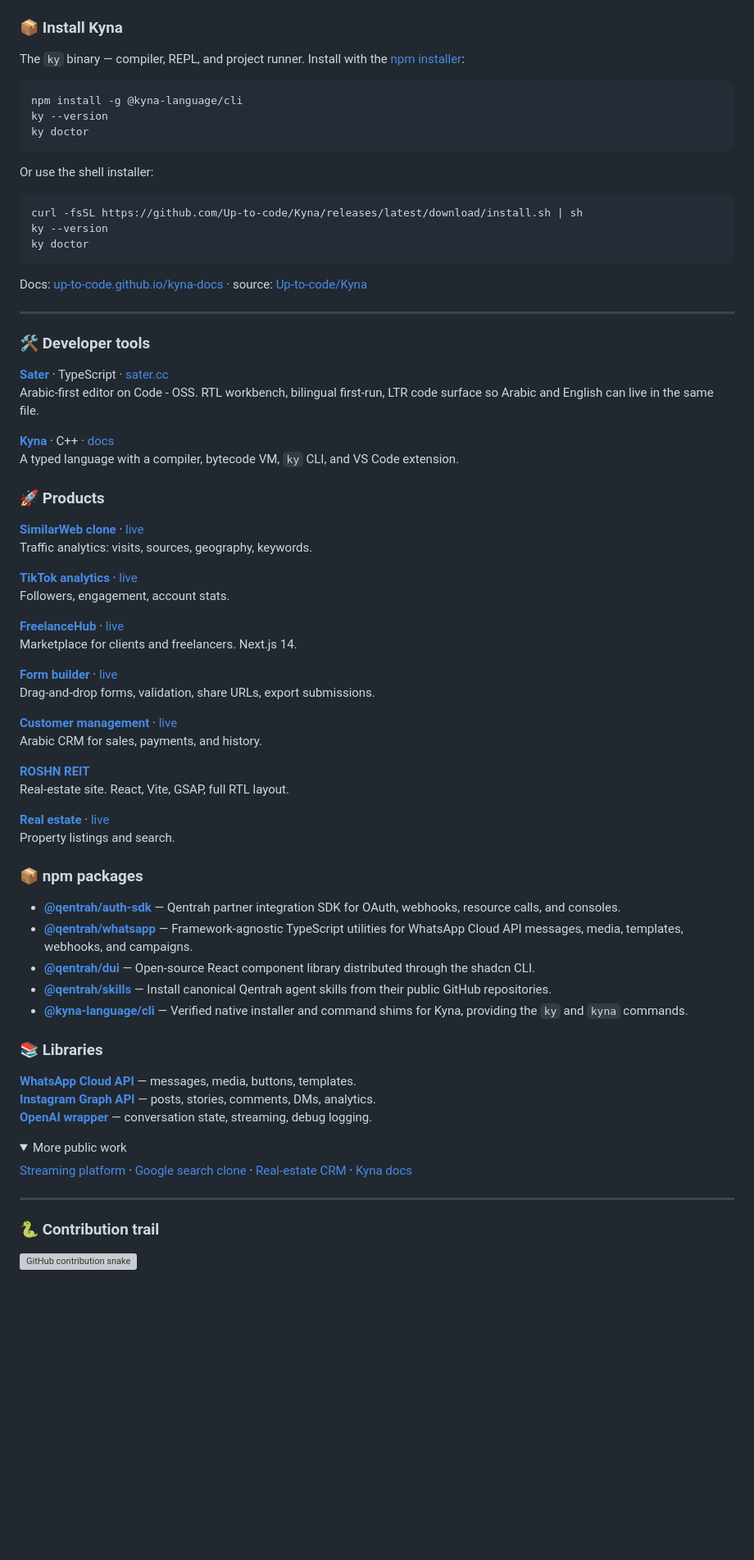
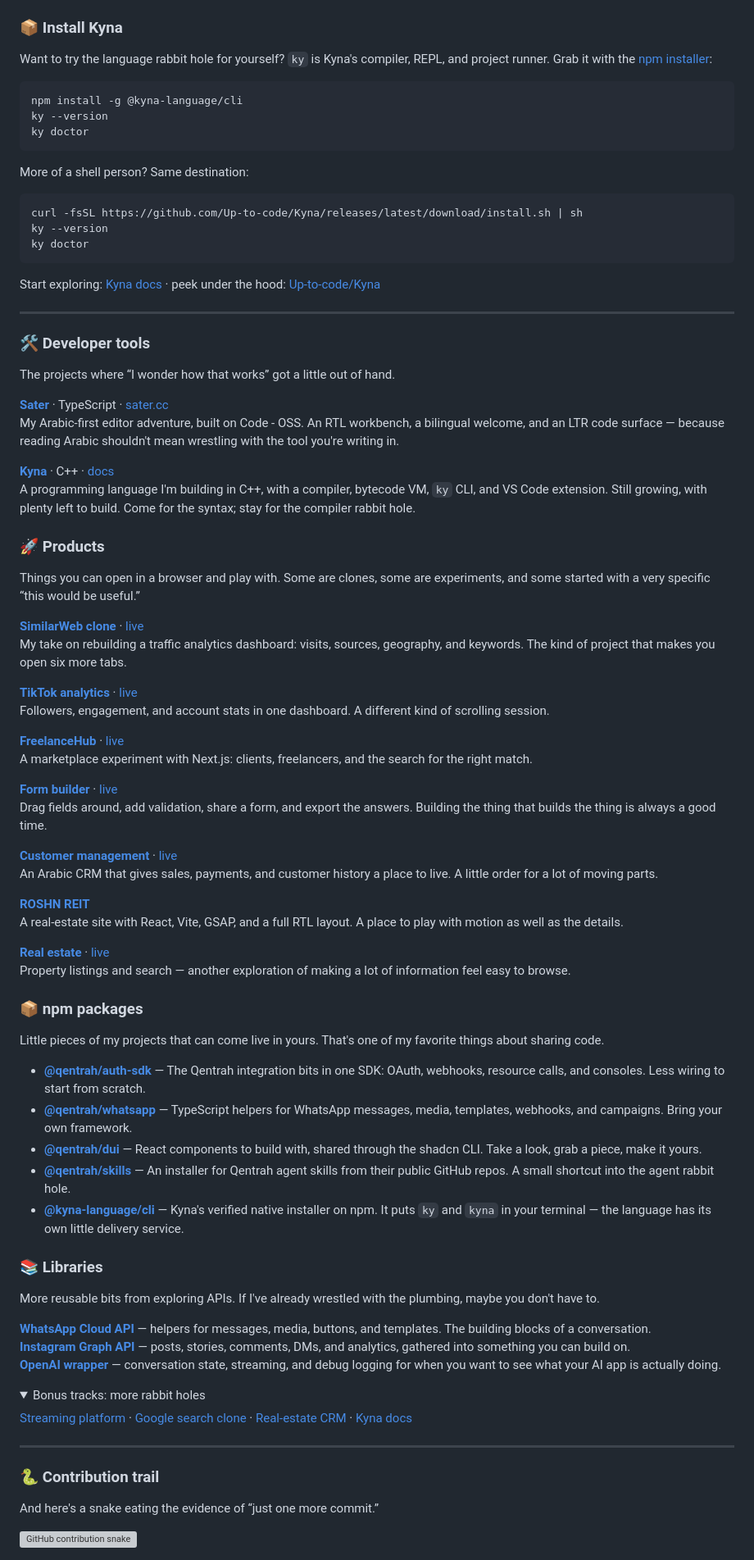
Before and after one commit to Up-to-code/Up-to-code, a Markdown page: README.md, the part around one of its changes. Shown at 82% size. Rendered like a GitHub page; folded sections open; blank space fills up the shorter version; grey boxes are pictures that could not be loaded.

Commit message:
Rewrite profile with curiosity, personality, and love for building

````diff
--- a/README.md
+++ b/README.md
@@ -61,7 +63,7 @@ Ahmed Mansour · feat. the bug that only happens in production<br /><br />
 
 ### 📦 Install Kyna
 
-The `ky` binary — compiler, REPL, and project runner. Install with the [npm installer](https://www.npmjs.com/package/@kyna-language/cli):
+Want to try the language rabbit hole for yourself? `ky` is Kyna's compiler, REPL, and project runner. Grab it with the [npm installer](https://www.npmjs.com/package/@kyna-language/cli):
 
 ```sh
 npm install -g @kyna-language/cli
@@ -69,7 +71,7 @@ ky --version
 ky doctor
 ```
 
-Or use the shell installer:
+More of a shell person? Same destination:
 
 ```sh
 curl -fsSL https://github.com/Up-to-code/Kyna/releases/latest/download/install.sh | sh
@@ -77,57 +79,65 @@ ky --version
 ky doctor
 ```
 
-Docs: [up-to-code.github.io/kyna-docs](https://up-to-code.github.io/kyna-docs/) · source: [Up-to-code/Kyna](https://github.com/Up-to-code/Kyna)
+Start exploring: [Kyna docs](https://up-to-code.github.io/kyna-docs/) · peek under the hood: [Up-to-code/Kyna](https://github.com/Up-to-code/Kyna)
 
 ---
 
 ### 🛠 Developer tools
 
+The projects where “I wonder how that works” got a little out of hand.
+
 **[Sater](https://github.com/Up-to-code/sater)** · TypeScript · [sater.cc](https://sater.cc)
-Arabic-first editor on Code - OSS. RTL workbench, bilingual first-run, LTR code surface so Arabic and English can live in the same file.
+My Arabic-first editor adventure, built on Code - OSS. An RTL workbench, a bilingual welcome, and an LTR code surface — because reading Arabic shouldn't mean wrestling with the tool you're writing in.
 
 **[Kyna](https://github.com/Up-to-code/Kyna)** · C++ · [docs](https://up-to-code.github.io/kyna-docs/)
-A typed language with a compiler, bytecode VM, `ky` CLI, and VS Code extension.
+A programming language I'm building in C++, with a compiler, bytecode VM, `ky` CLI, and VS Code extension. Still growing, with plenty left to build. Come for the syntax; stay for the compiler rabbit hole.
 
 ### 🚀 Products
 
+Things you can open in a browser and play with. Some are clones, some are experiments, and some started with a very specific “this would be useful.”
+
 **[SimilarWeb clone](https://github.com/Up-to-code/similarweb-clone)** · [live](https://similar-web-clone.vercel.app/)
-Traffic analytics: visits, sources, geography, keywords.
+My take on rebuilding a traffic analytics dashboard: visits, sources, geography, and keywords. The kind of project that makes you open six more tabs.
 
 **[TikTok analytics](https://github.com/Up-to-code/tiktok-analytics)** · [live](https://tiktok-analytics.netlify.app/)
-Followers, engagement, account stats.
+Followers, engagement, and account stats in one dashboard. A different kind of scrolling session.
 
 **[FreelanceHub](https://github.com/Up-to-code/freelancer-website)** · [live](https://freelancehub7.netlify.app/)
-Marketplace for clients and freelancers. Next.js 14.
+A marketplace experiment with Next.js: clients, freelancers, and the search for the right match.
 
 **[Form builder](https://github.com/Up-to-code/form-builder)** · [live](https://form-builder-one-taupe.vercel.app)
-Drag-and-drop forms, validation, share URLs, export submissions.
+Drag fields around, add validation, share a form, and export the answers. Building the thing that builds the thing is always a good time.
 
 **[Customer management](https://github.com/Up-to-code/Customer_Management_System)** · [live](https://customer-management-system-alpha.vercel.app)
-Arabic CRM for sales, payments, and history.
+An Arabic CRM that gives sales, payments, and customer history a place to live. A little order for a lot of moving parts.
 
 **[ROSHN REIT](https://github.com/Up-to-code/roshn-reit)**
-Real-estate site. React, Vite, GSAP, full RTL layout.
+A real-estate site with React, Vite, GSAP, and a full RTL layout. A place to play with motion as well as the details.
 
 **[Real estate](https://github.com/Up-to-code/real-estate)** · [live](https://real-estate-up.netlify.app/)
-Property listings and search.
+Property listings and search — another exploration of making a lot of information feel easy to browse.
 
 ### 📦 npm packages
 
-- **[@qentrah/auth-sdk](https://www.npmjs.com/package/@qentrah/auth-sdk)** — Qentrah partner integration SDK for OAuth, webhooks, resource calls, and consoles.
-- **[@qentrah/whatsapp](https://www.npmjs.com/package/@qentrah/whatsapp)** — Framework-agnostic TypeScript utilities for WhatsApp Cloud API messages, media, templates, webhooks, and campaigns.
-- **[@qentrah/dui](https://www.npmjs.com/package/@qentrah/dui)** — Open-source React component library distributed through the shadcn CLI.
-- **[@qentrah/skills](https://www.npmjs.com/package/@qentrah/skills)** — Install canonical Qentrah agent skills from their public GitHub repositories.
-- **[@kyna-language/cli](https://www.npmjs.com/package/@kyna-language/cli)** — Verified native installer and command shims for Kyna, providing the `ky` and `kyna` commands.
+Little pieces of my projects that can come live in yours. That's one of my favorite things about sharing code.
+
+- **[@qentrah/auth-sdk](https://www.npmjs.com/package/@qentrah/auth-sdk)** — The Qentrah integration bits in one SDK: OAuth, webhooks, resource calls, and consoles. Less wiring to start from scratch.
+- **[@qentrah/whatsapp](https://www.npmjs.com/package/@qentrah/whatsapp)** — TypeScript helpers for WhatsApp messages, media, templates, webhooks, and campaigns. Bring your own framework.
+- **[@qentrah/dui](https://www.npmjs.com/package/@qentrah/dui)** — React components to build with, shared through the shadcn CLI. Take a look, grab a piece, make it yours.
+- **[@qentrah/skills](https://www.npmjs.com/package/@qentrah/skills)** — An installer for Qentrah agent skills from their public GitHub repos. A small shortcut into the agent rabbit hole.
+- **[@kyna-language/cli](https://www.npmjs.com/package/@kyna-language/cli)** — Kyna's verified native installer on npm. It puts `ky` and `kyna` in your terminal — the language has its own little delivery service.
 
 ### 📚 Libraries
 
-**[WhatsApp Cloud API](https://github.com/Up-to-code/WhatsApp-Meta-Business-API-Handler)** — messages, media, buttons, templates.
-**[Instagram Graph API](https://github.com/Up-to-code/Instagram-Meta-Business-API-Handler)** — posts, stories, comments, DMs, analytics.
-**[OpenAI wrapper](https://github.com/Up-to-code/AI-Model-Wrapper-for-OpenAI)** — conversation state, streaming, debug logging.
+More reusable bits from exploring APIs. If I've already wrestled with the plumbing, maybe you don't have to.
+
+**[WhatsApp Cloud API](https://github.com/Up-to-code/WhatsApp-Meta-Business-API-Handler)** — helpers for messages, media, buttons, and templates. The building blocks of a conversation.
+**[Instagram Graph API](https://github.com/Up-to-code/Instagram-Meta-Business-API-Handler)** — posts, stories, comments, DMs, and analytics, gathered into something you can build on.
+**[OpenAI wrapper](https://github.com/Up-to-code/AI-Model-Wrapper-for-OpenAI)** — conversation state, streaming, and debug logging for when you want to see what your AI app is actually doing.
 
 <details>
-<summary>More public work</summary>
+<summary>Bonus tracks: more rabbit holes</summary>
 
 [Streaming platform](https://github.com/Up-to-code/streaming-platform) · [Google search clone](https://github.com/Up-to-code/google-search-clone) · [Real-estate CRM](https://github.com/Up-to-code/Real-Estate-CRM-System) · [Kyna docs](https://github.com/Up-to-code/kyna-docs)
 
@@ -137,6 +147,8 @@ Property listings and search.
 
 ### 🐍 Contribution trail
 
+And here's a snake eating the evidence of “just one more commit.”
+
 <picture>
   <source media="(prefers-color-scheme: dark)" srcset="https://raw.githubusercontent.com/Up-to-code/Up-to-code/output/github-snake-dark.svg" />
   <source media="(prefers-color-scheme: light)" srcset="https://raw.githubusercontent.com/Up-to-code/Up-to-code/output/github-snake.svg" />
````
Also changed, not shown: other parts of README.md (+11 -9 lines).
